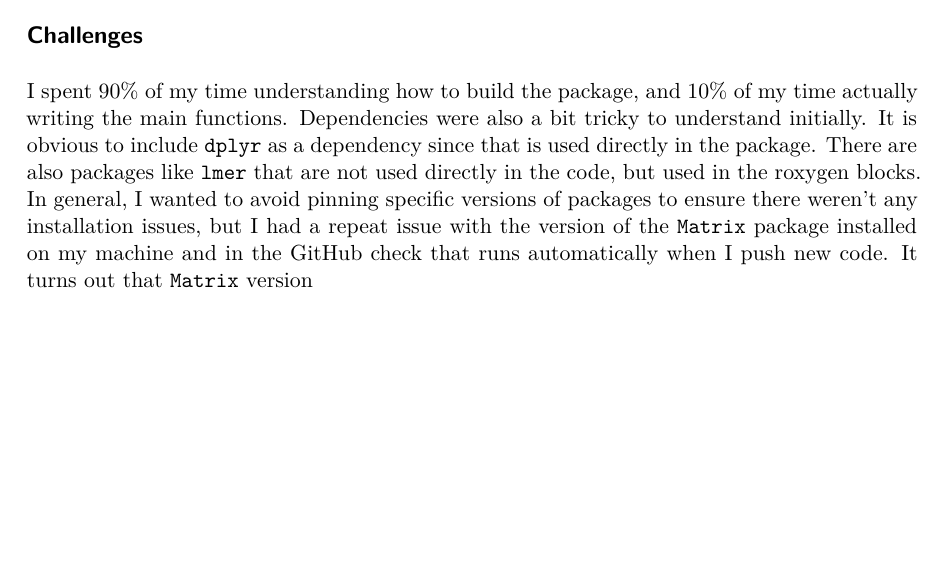
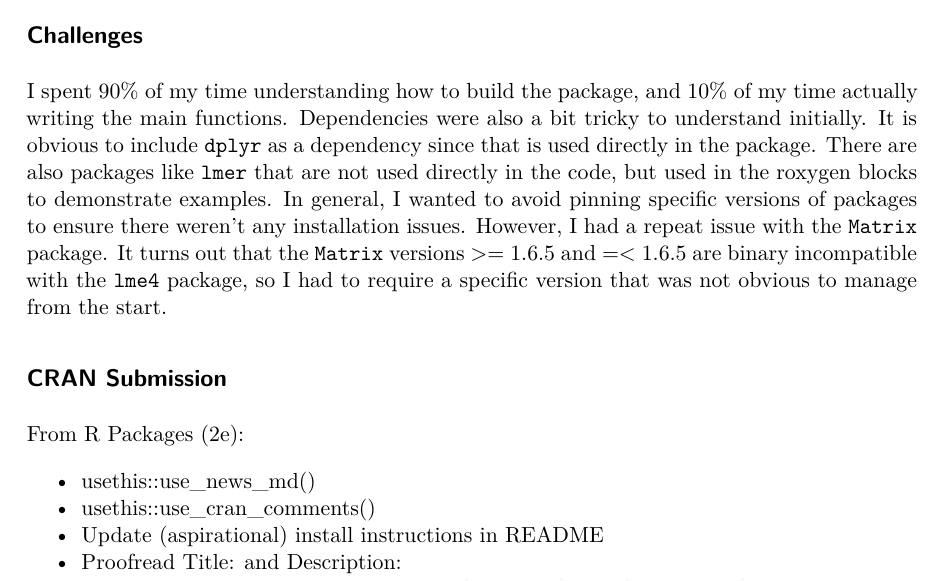
Before and after one commit to WillTirone/portfolio_project, a Quarto document (writeup.qmd): part of page 5 of 5, cut so that both start at the same text, the shorter picture padded with empty space. The pictures show the output file writeup.pdf that the author committed with the source.

Commit message:
continuin pres

```diff
--- a/writeup.qmd
+++ b/writeup.qmd
@@ -98,7 +98,13 @@ modelfactory::stack_coeff(lm_1, lm_2, lm_3)
 
 ## Challenges
 
-I spent 90% of my time understanding how to build the package, and 10% of my time actually writing the main functions. Dependencies were also a bit tricky to understand initially. It is obvious to include `dplyr` as a dependency since that is used directly in the package. There are also packages like `lmer` that are not used directly in the code, but used in the roxygen blocks. In general, I wanted to avoid pinning specific versions of packages to ensure there weren't any installation issues, but I had a repeat issue with the version of the `Matrix` package installed on my machine and in the GitHub check that runs automatically when I push new code. It turns out that `Matrix` version
+I spent 90% of my time understanding how to build the package, and 10% of my time actually writing the main functions. Dependencies were also a bit tricky to understand initially. It is obvious to include `dplyr` as a dependency since that is used directly in the package. There are also packages like `lmer` that are not used directly in the code, but used in the roxygen blocks to demonstrate examples. In general, I wanted to avoid pinning specific versions of packages to ensure there weren't any installation issues. However, I had a repeat issue with the `Matrix` package. It turns out that the `Matrix` versions >= 1.6.5 and =< 1.6.5 are binary incompatible with the `lme4` package, so I had to require a specific version that was not obvious to manage from the start.
 
 ## CRAN Submission
 
+From R Packages (2e):
+
+* usethis::use_news_md()
+* usethis::use_cran_comments()
+* Update (aspirational) install instructions in README
+* Proofread Title: and Description:
```
Also changed, not shown: pres.qmd (+1 -1 lines), writeup.pdf, writeup.qmd (5 more changed lines).
